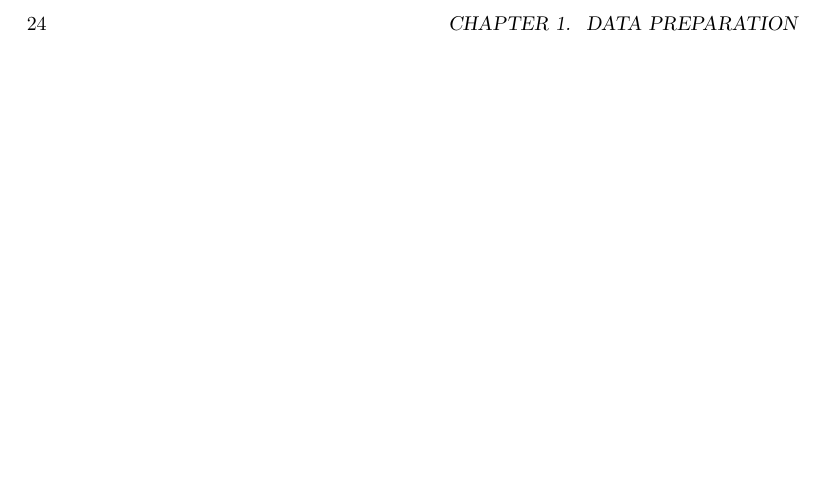
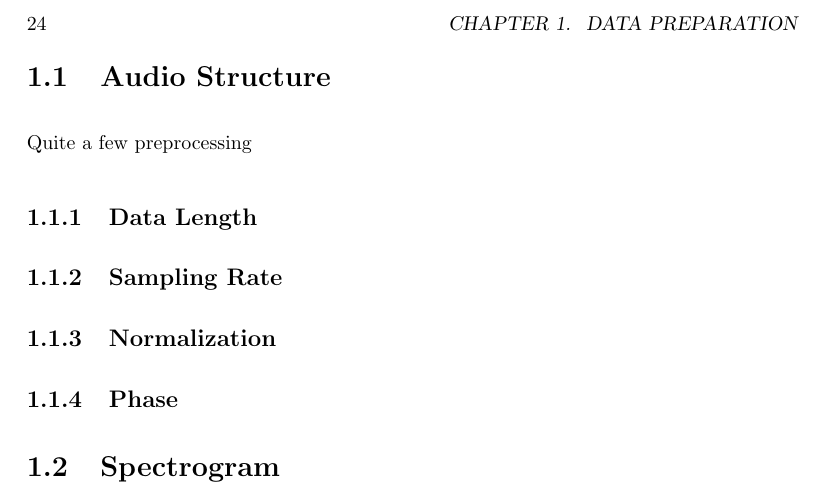
Before and after one commit to holyfiddlex/Thesis, a LaTeX thesis (Thesis/Thesis.tex): part of page 24 of 57, cut so that both start at the same text, the shorter picture padded with empty space. Compiled offline with pdfLaTeX.

Commit message:
Simple chapter 1 structure

```diff
--- a/Thesis/Thesis.tex
+++ b/Thesis/Thesis.tex
@@ -305,6 +305,13 @@ Because of this, part of our research will explore different parameters.
 Even with the limited study on these values, we can still sometimes rely on expert recommendations to give us an idea of what parameters would reveal better results.
 For now, we will review data transformations necessary to input into a neural network.
 After that we will explore audio data preparation techniques, including data wrangling and feature extraction.
+\section{Audio Structure}
+Quite a few preprocessing
+\subsection{Data Length}
+\subsection{Sampling Rate}
+\subsection{Normalization}
+\subsection{Phase}
+\section{Spectrogram}
 \chapter{The Audio Generation Problem}
 \chapter{Looking to Listen}
 \chapter{Music-Speech Separation}
```
